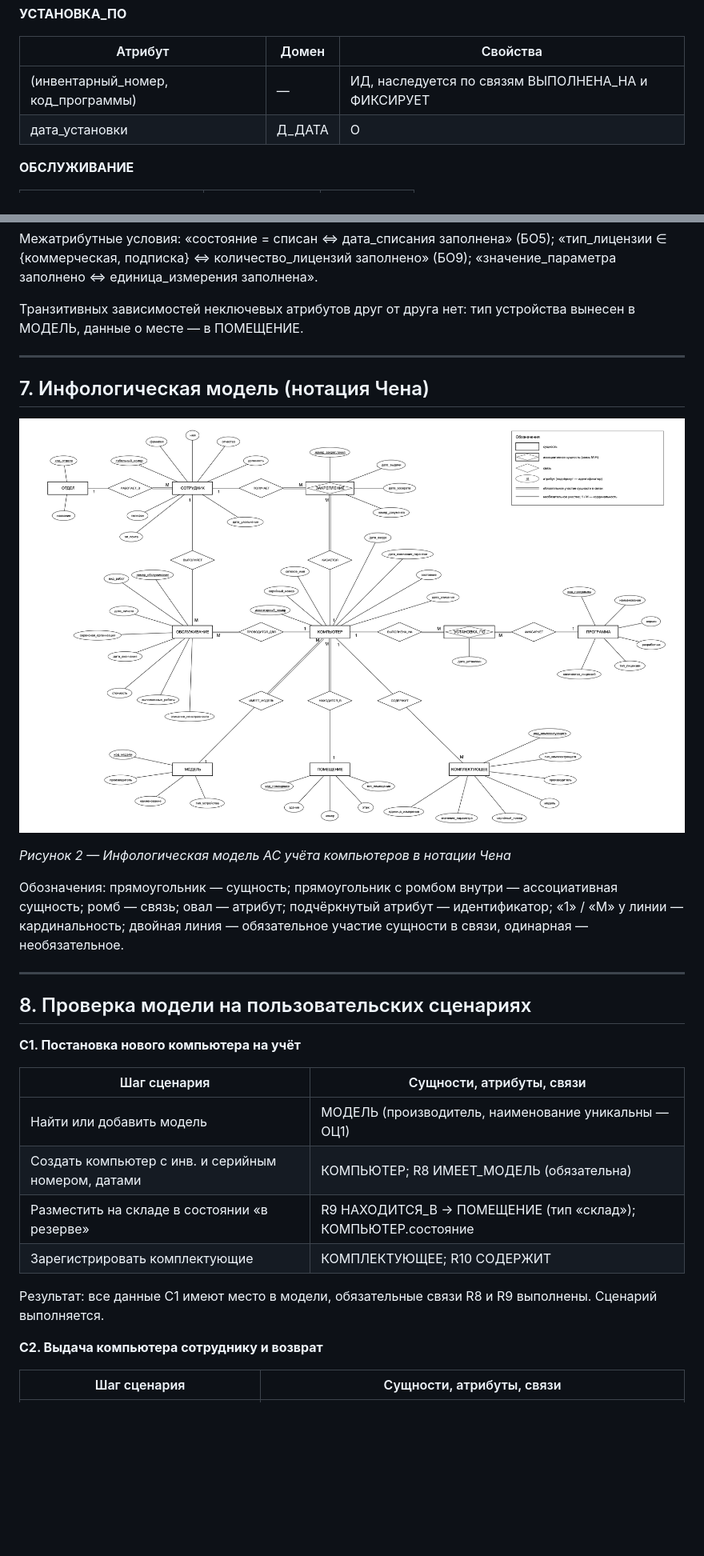
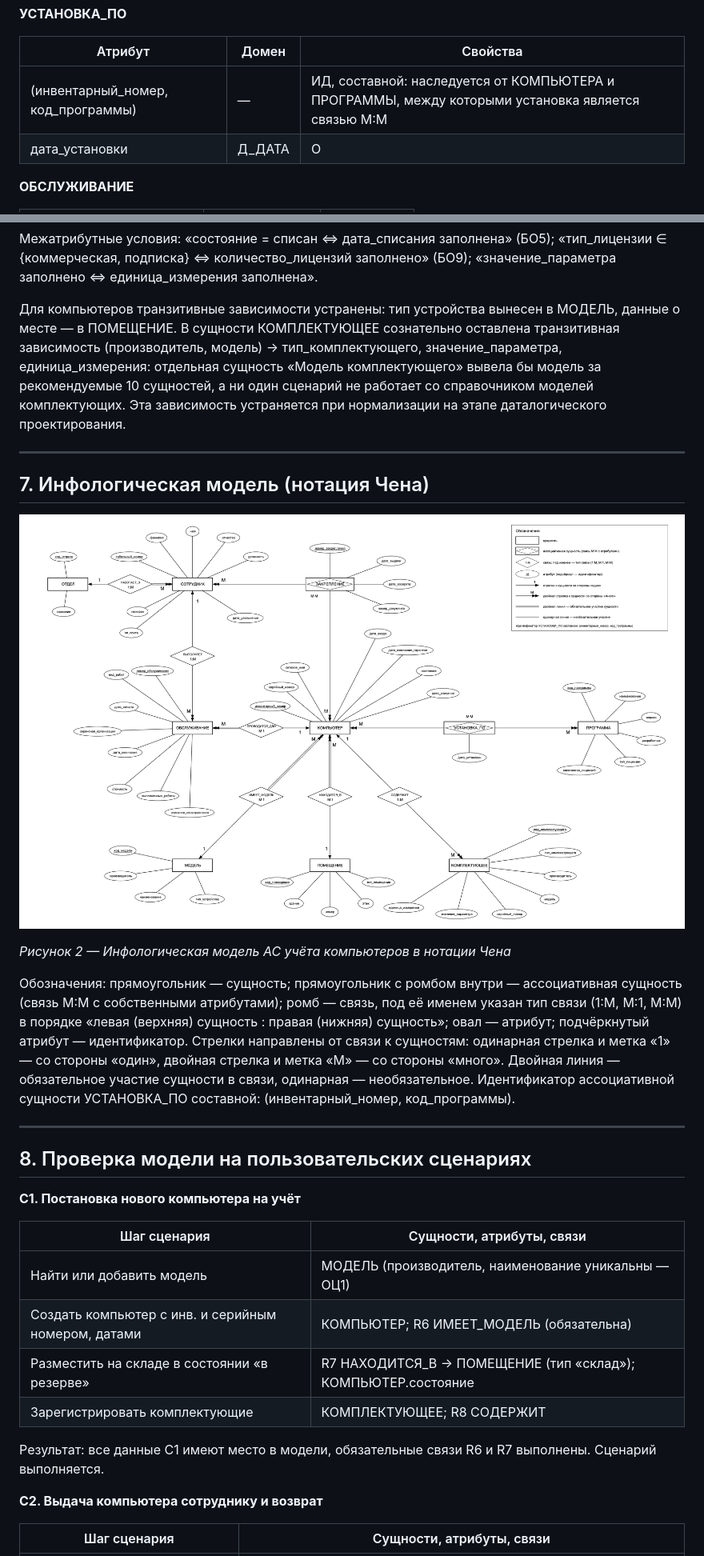
Before and after one commit to post-kserks/MD, a Markdown page: lab1/report.md, 2 parts joined by grey strips. Shown at 80% size. Rendered like a GitHub page; pictures changed too: lab1/img/er_chen.png; blank space fills up the shorter version.

```diff
--- a/lab1/report.md
+++ b/lab1/report.md
@@ -420,7 +420,7 @@
 
 | Атрибут | Домен | Свойства |
 | --- | --- | --- |
-| (инвентарный_номер, код_программы) | — | ИД, наследуется по связям ВЫПОЛНЕНА_НА и ФИКСИРУЕТ |
+| (инвентарный_номер, код_программы) | — | ИД, составной: наследуется от КОМПЬЮТЕРА и ПРОГРАММЫ, между которыми установка является связью М:М |
 | дата_установки | Д_ДАТА | О |
 
 **ОБСЛУЖИВАНИЕ**
@@ -470,7 +472,7 @@
 
 Межатрибутные условия: «состояние = списан ⇔ дата_списания заполнена» (БО5); «тип_лицензии ∈ {коммерческая, подписка} ⇔ количество_лицензий заполнено» (БО9); «значение_параметра заполнено ⇔ единица_измерения заполнена».
 
-Транзитивных зависимостей неключевых атрибутов друг от друга нет: тип устройства вынесен в МОДЕЛЬ, данные о месте — в ПОМЕЩЕНИЕ.
+Для компьютеров транзитивные зависимости устранены: тип устройства вынесен в МОДЕЛЬ, данные о месте — в ПОМЕЩЕНИЕ. В сущности КОМПЛЕКТУЮЩЕЕ сознательно оставлена транзитивная зависимость (производитель, модель) → тип_комплектующего, значение_параметра, единица_измерения: отдельная сущность «Модель комплектующего» вывела бы модель за рекомендуемые 10 сущностей, а ни один сценарий не работает со справочником моделей комплектующих. Эта зависимость устраняется при нормализации на этапе даталогического проектирования.
 
 ---
 
@@ -480,7 +482,7 @@
 
 *Рисунок 2 — Инфологическая модель АС учёта компьютеров в нотации Чена*
 
-Обозначения: прямоугольник — сущность; прямоугольник с ромбом внутри — ассоциативная сущность; ромб — связь; овал — атрибут; подчёркнутый атрибут — идентификатор; «1» / «М» у линии — кардинальность; двойная линия — обязательное участие сущности в связи, одинарная — необязательное.
+Обозначения: прямоугольник — сущность; прямоугольник с ромбом внутри — ассоциативная сущность (связь М:М с собственными атрибутами); ромб — связь, под её именем указан тип связи (1:М, М:1, М:М) в порядке «левая (верхняя) сущность : правая (нижняя) сущность»; овал — атрибут; подчёркнутый атрибут — идентификатор. Стрелки направлены от связи к сущностям: одинарная стрелка и метка «1» — со стороны «один», двойная стрелка и метка «М» — со стороны «много». Двойная линия — обязательное участие сущности в связи, одинарная — необязательное. Идентификатор ассоциативной сущности УСТАНОВКА_ПО составной: (инвентарный_номер, код_программы).
 
 ---
 
@@ -491,11 +493,11 @@
 | Шаг сценария | Сущности, атрибуты, связи |
 | --- | --- |
 | Найти или добавить модель | МОДЕЛЬ (производитель, наименование уникальны — ОЦ1) |
-| Создать компьютер с инв. и серийным номером, датами | КОМПЬЮТЕР; R8 ИМЕЕТ_МОДЕЛЬ (обязательна) |
-| Разместить на складе в состоянии «в резерве» | R9 НАХОДИТСЯ_В → ПОМЕЩЕНИЕ (тип «склад»); КОМПЬЮТЕР.состояние |
-| Зарегистрировать комплектующие | КОМПЛЕКТУЮЩЕЕ; R10 СОДЕРЖИТ |
+| Создать компьютер с инв. и серийным номером, датами | КОМПЬЮТЕР; R6 ИМЕЕТ_МОДЕЛЬ (обязательна) |
+| Разместить на складе в состоянии «в резерве» | R7 НАХОДИТСЯ_В → ПОМЕЩЕНИЕ (тип «склад»); КОМПЬЮТЕР.состояние |
+| Зарегистрировать комплектующие | КОМПЛЕКТУЮЩЕЕ; R8 СОДЕРЖИТ |
 
-Результат: все данные С1 имеют место в модели, обязательные связи R8 и R9 выполнены. Сценарий выполняется.
+Результат: все данные С1 имеют место в модели, обязательные связи R6 и R7 выполнены. Сценарий выполняется.
 
 **С2. Выдача компьютера сотруднику и возврат**
 
```
Also changed, not shown: other parts of lab1/report.md (+37 -34 lines), 3 other files.
